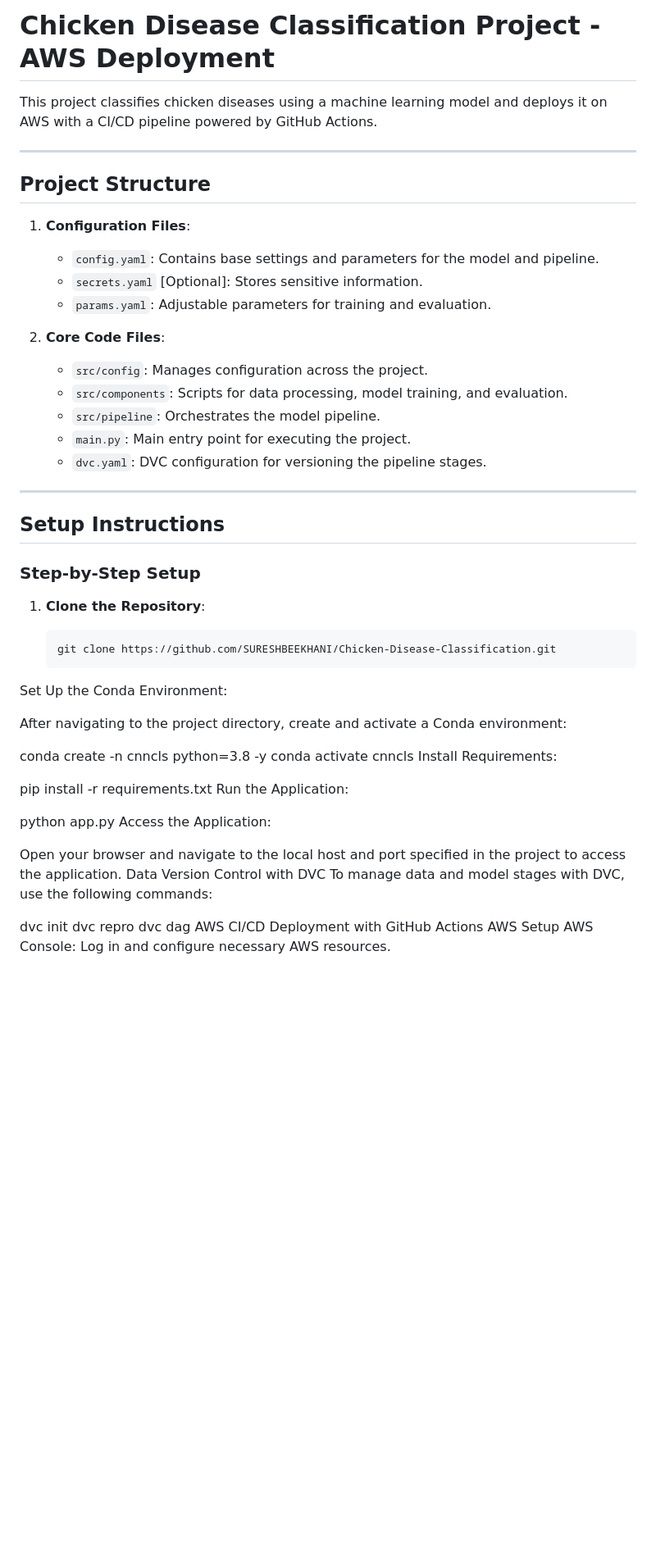
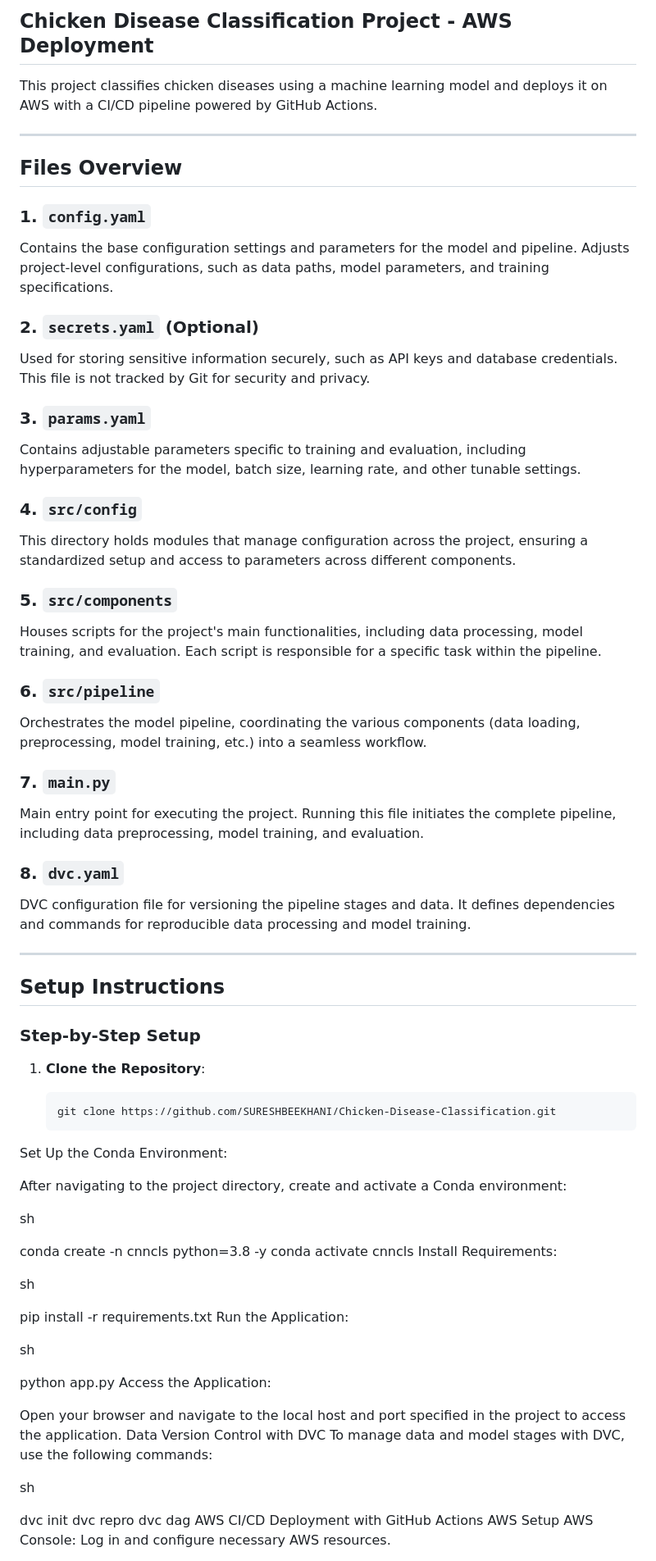
Before and after one commit to SURESHBEEKHANI/Chicken-Disease-Classification, a Markdown page: README.md, the part around one of its changes. Shown at 82% size. Drawn GitHub-style; blank space fills up the shorter version.

```diff
--- a/README.md
+++ b/README.md
@@ -1,22 +1,42 @@
-# Chicken Disease Classification Project - AWS Deployment
+## Chicken Disease Classification Project - AWS Deployment
 
 This project classifies chicken diseases using a machine learning model and deploys it on AWS with a CI/CD pipeline powered by GitHub Actions.
 
 ---
 
-## Project Structure
+## Files Overview
 
-1. **Configuration Files**:
-   - `config.yaml`: Contains base settings and parameters for the model and pipeline.
-   - `secrets.yaml` [Optional]: Stores sensitive information.
-   - `params.yaml`: Adjustable parameters for training and evaluation.
+### 1. `config.yaml`
 
-2. **Core Code Files**:
-   - `src/config`: Manages configuration across the project.
-   - `src/components`: Scripts for data processing, model training, and evaluation.
-   - `src/pipeline`: Orchestrates the model pipeline.
-   - `main.py`: Main entry point for executing the project.
-   - `dvc.yaml`: DVC configuration for versioning the pipeline stages.
+Contains the base configuration settings and parameters for the model and pipeline. Adjusts project-level configurations, such as data paths, model parameters, and training specifications.
+
+### 2. `secrets.yaml` (Optional)
+
+Used for storing sensitive information securely, such as API keys and database credentials. This file is not tracked by Git for security and privacy.
+
+### 3. `params.yaml`
+
+Contains adjustable parameters specific to training and evaluation, including hyperparameters for the model, batch size, learning rate, and other tunable settings.
+
+### 4. `src/config`
+
+This directory holds modules that manage configuration across the project, ensuring a standardized setup and access to parameters across different components.
+
+### 5. `src/components`
+
+Houses scripts for the project's main functionalities, including data processing, model training, and evaluation. Each script is responsible for a specific task within the pipeline.
+
+### 6. `src/pipeline`
+
+Orchestrates the model pipeline, coordinating the various components (data loading, preprocessing, model training, etc.) into a seamless workflow.
+
+### 7. `main.py`
+
+Main entry point for executing the project. Running this file initiates the complete pipeline, including data preprocessing, model training, and evaluation.
+
+### 8. `dvc.yaml`
+
+DVC configuration file for versioning the pipeline stages and data. It defines dependencies and commands for reproducible data processing and model training.
 
 ---
 
@@ -32,13 +52,18 @@ Set Up the Conda Environment:
 
 After navigating to the project directory, create and activate a Conda environment:
 
+sh
+
 conda create -n cnncls python=3.8 -y
 conda activate cnncls
 Install Requirements:
 
+sh
 
 pip install -r requirements.txt
 Run the Application:
+
+sh
 
 python app.py
 Access the Application:
@@ -46,6 +71,8 @@ Access the Application:
 Open your browser and navigate to the local host and port specified in the project to access the application.
 Data Version Control with DVC
 To manage data and model stages with DVC, use the following commands:
+
+sh
 
 dvc init
 dvc repro
```
Also changed, not shown: other parts of README.md (+3 -2 lines).
